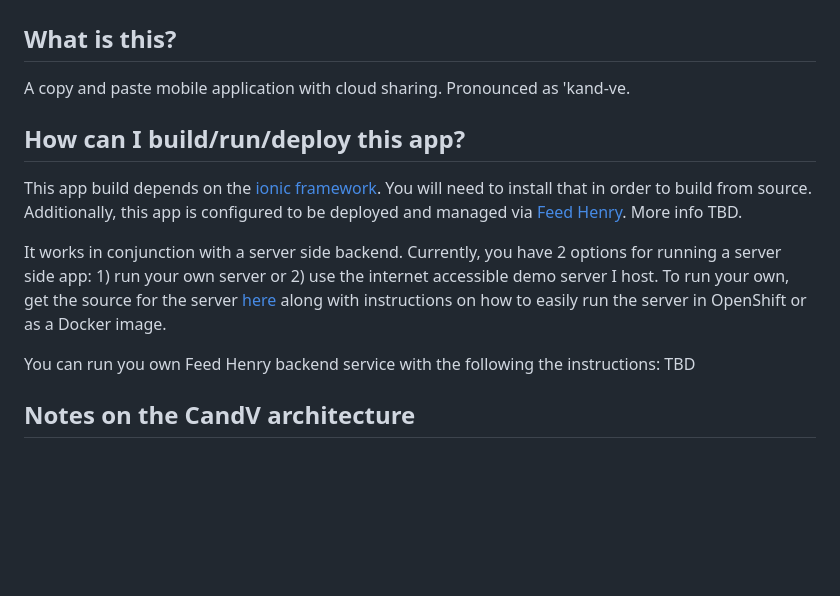
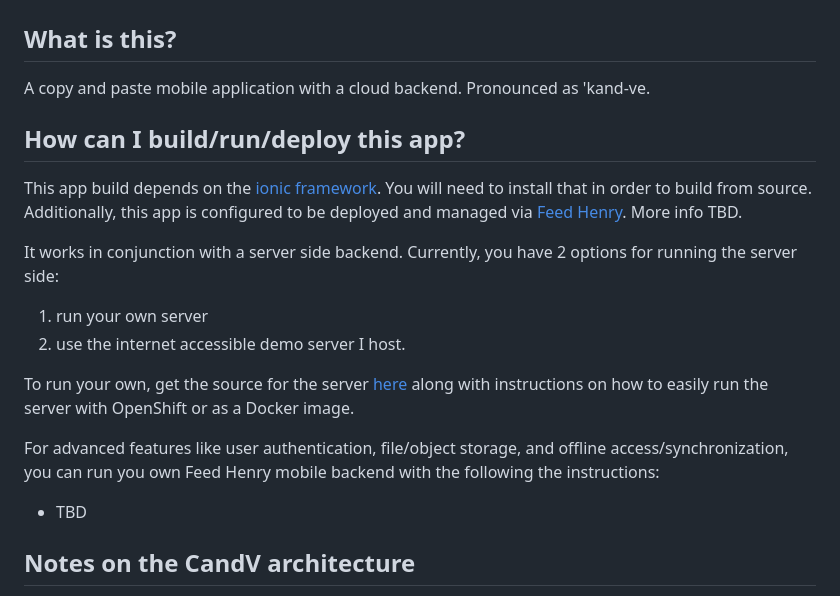
Before and after one commit to dudash/candv-ionic, a Markdown page: README.md, the part around the change. Drawn GitHub-style; blank space fills up the shorter version.

```diff
--- a/README.md
+++ b/README.md
@@ -1,14 +1,18 @@
 # CandV ('kand-ve) Mobile
 ## What is this?
-A copy and paste mobile application with cloud sharing. Pronounced as 'kand-ve.
+A copy and paste mobile application with a cloud backend. Pronounced as 'kand-ve.
 
 ## How can I build/run/deploy this app?
 This app build depends on the [ionic framework][3].  You will need to install that in order to build from source.  Additionally, this app is configured to be deployed and managed via [Feed Henry][4].  More info TBD.
 
-It works in conjunction with a server side backend.  Currently, you have 2 options for running a server side app: 1) run your own server or 2) use the internet accessible demo server I host.  To run your own, get the source for the server [here][2] along with instructions on how to easily run the server in OpenShift or as a Docker image.
+It works in conjunction with a server side backend.  Currently, you have 2 options for running the server side:
+   1. run your own server
+   2. use the internet accessible demo server I host.
 
-You can run you own Feed Henry backend service with the  following the instructions:
-TBD
+To run your own, get the source for the server [here][2] along with instructions on how to easily run the server with OpenShift or as a Docker image.
+
+For advanced features like user authentication, file/object storage, and offline access/synchronization, you can run you own Feed Henry mobile backend with the following the instructions:
+- TBD
 
 ## Notes on the CandV architecture
 TBD Conceptual Arch - mobile app, paste bin analysis service, web app (client side + server side), database
```
Also changed, not shown: .design/initial_ui_sketch.JPG (added).
